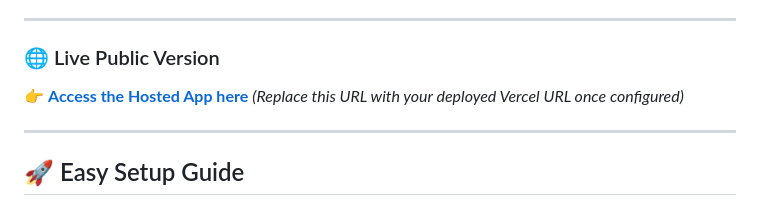
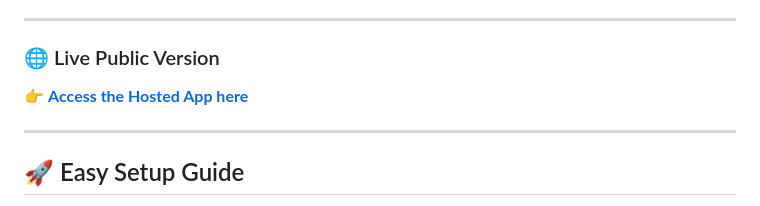
Before and after one commit to Mason363/Ticket-Dash, a Markdown page: README.md, the part around the change. GitHub-like rendering.

Commit message:
Update README with live Vercel URL

```diff
--- a/README.md
+++ b/README.md
@@ -7,7 +7,7 @@ Unlike complex database systems, Ticket Dash keeps your ticketing data private a
 ---
 
 ### 🌐 Live Public Version
-👉 **[Access the Hosted App here](https://your-vercel-project.vercel.app)** *(Replace this URL with your deployed Vercel URL once configured)*
+👉 **[Access the Hosted App here](https://ticket-dash-henna.vercel.app)**
 
 ---
 
```
